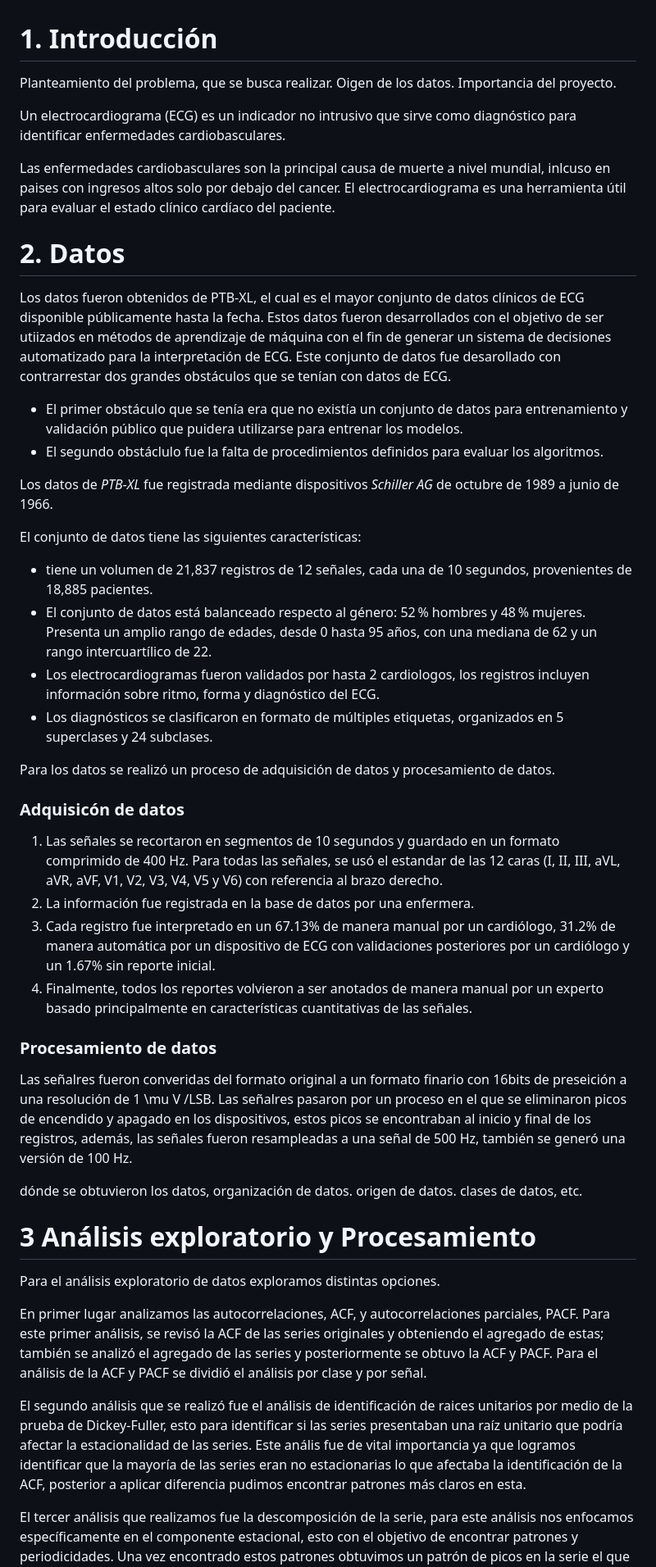
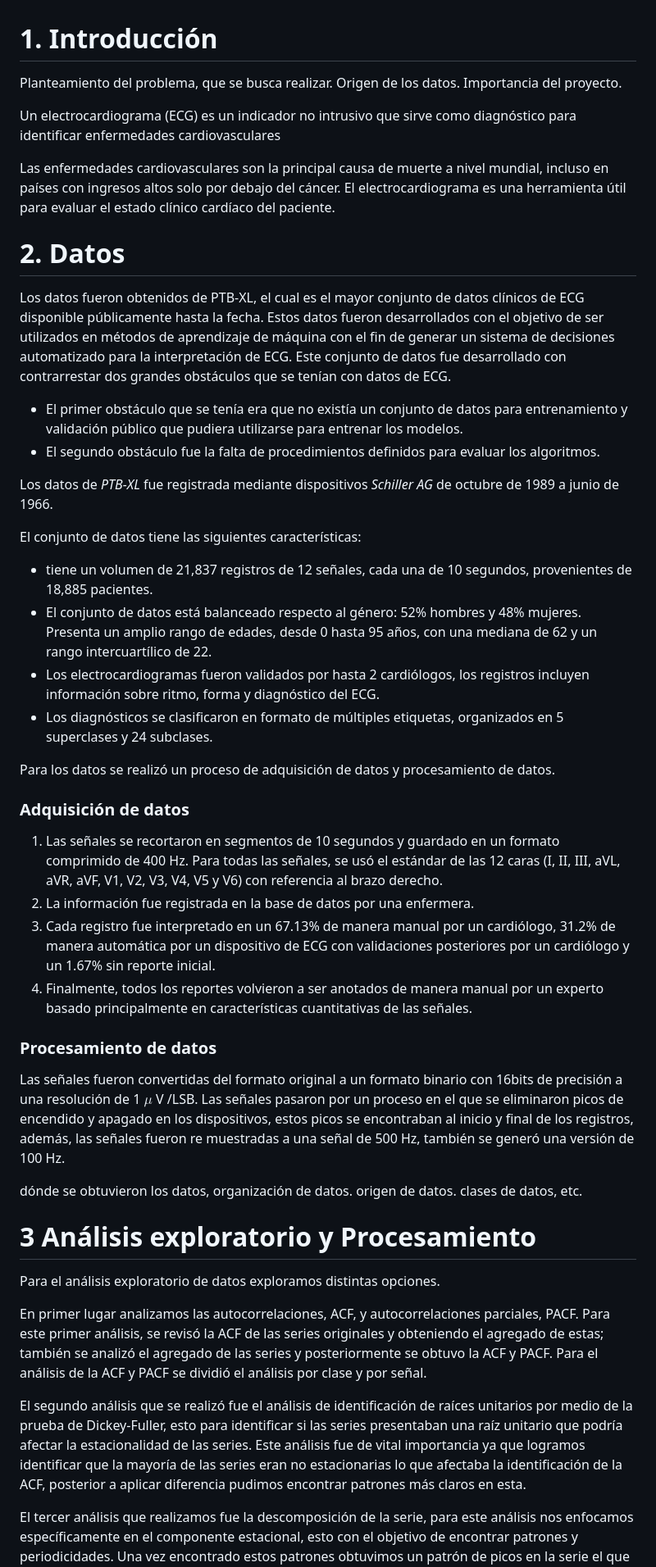
Before and after one commit to lgarayva/MCD_EKG, a Markdown page: Resultados/Reporte Escrito.md, the part around one of its changes. Shown at 82% size. GitHub-like rendering.

```diff
--- a/Resultados/Reporte Escrito.md
+++ b/Resultados/Reporte Escrito.md
@@ -2,33 +2,33 @@
 
 # 1. Introducción
 
-Planteamiento del problema, que se busca realizar. Oigen de los datos. Importancia del proyecto.
+Planteamiento del problema, que se busca realizar. Origen de los datos. Importancia del proyecto.
 
-Un electrocardiograma (ECG) es un indicador no intrusivo que sirve como diagnóstico para identificar enfermedades cardiobasculares.
+Un electrocardiograma (ECG) es un indicador no intrusivo que sirve como diagnóstico para identificar enfermedades cardiovasculares
 
-Las enfermedades cardiobasculares son la principal causa de muerte a nivel mundial, inlcuso en paises con ingresos altos solo por debajo del cancer. El electrocardiograma es una herramienta útil para evaluar el estado clínico cardíaco del paciente.
+Las enfermedades cardiovasculares son la principal causa de muerte a nivel mundial, incluso en países con ingresos altos solo por debajo del cáncer. El electrocardiograma es una herramienta útil para evaluar el estado clínico cardíaco del paciente.
 
 # 2. Datos
 
-Los datos fueron obtenidos de PTB-XL, el cual es el mayor conjunto de datos clínicos de ECG disponible públicamente hasta la fecha. Estos datos fueron desarrollados con el objetivo de ser utiizados en métodos de aprendizaje de máquina con el fin de generar un sistema de decisiones automatizado para la interpretación de ECG. Este conjunto de datos fue desarollado con contrarrestar dos grandes obstáculos que se tenían con datos de ECG.
+Los datos fueron obtenidos de PTB-XL, el cual es el mayor conjunto de datos clínicos de ECG disponible públicamente hasta la fecha. Estos datos fueron desarrollados con el objetivo de ser utilizados en métodos de aprendizaje de máquina con el fin de generar un sistema de decisiones automatizado para la interpretación de ECG. Este conjunto de datos fue desarrollado con contrarrestar dos grandes obstáculos que se tenían con datos de ECG.
 
-* El primer obstáculo que se tenía era que no existía un conjunto de datos para entrenamiento y validación público que puidera utilizarse para entrenar los modelos.
-* El segundo obstáclulo fue la falta de procedimientos definidos para evaluar los algoritmos.
+* El primer obstáculo que se tenía era que no existía un conjunto de datos para entrenamiento y validación público que pudiera utilizarse para entrenar los modelos.
+* El segundo obstáculo fue la falta de procedimientos definidos para evaluar los algoritmos.
 
 Los datos de *PTB-XL* fue registrada mediante dispositivos *Schiller AG* de octubre de 1989 a junio de 1966.
 
 El conjunto de datos tiene las siguientes características:
 
 * tiene un volumen de 21,837 registros de 12 señales, cada una de 10 segundos, provenientes de 18,885 pacientes.
-* El conjunto de datos está balanceado respecto al género: 52 % hombres y 48 % mujeres. Presenta un amplio rango de edades, desde 0 hasta 95 años, con una mediana de 62 y un rango intercuartílico de 22.
-* Los electrocardiogramas fueron validados por hasta 2 cardiologos, los registros incluyen información sobre ritmo, forma y diagnóstico del ECG.
+* El conjunto de datos está balanceado respecto al género: 52% hombres y 48% mujeres. Presenta un amplio rango de edades, desde 0 hasta 95 años, con una mediana de 62 y un rango intercuartílico de 22.
+* Los electrocardiogramas fueron validados por hasta 2 cardiólogos, los registros incluyen información sobre ritmo, forma y diagnóstico del ECG.
 * Los diagnósticos se clasificaron en formato de múltiples etiquetas, organizados en 5 superclases y 24 subclases.
 
 Para los datos se realizó un proceso de adquisición de datos y procesamiento de datos.
 
-### Adquisicón de datos
+### Adquisición de datos
 
-1. Las señales se recortaron en segmentos de 10 segundos y guardado en un formato comprimido de 400 Hz. Para todas las señales, se usó el estandar de las 12 caras (I, II, III, aVL, aVR, aVF, V1, V2, V3, V4, V5 y V6) con referencia al brazo derecho.
+1. Las señales se recortaron en segmentos de 10 segundos y guardado en un formato comprimido de 400 Hz. Para todas las señales, se usó el estándar de las 12 caras (I, II, III, aVL, aVR, aVF, V1, V2, V3, V4, V5 y V6) con referencia al brazo derecho.
 2. La información fue registrada en la base de datos por una enfermera.
 3. Cada registro fue interpretado en un 67.13% de manera manual por un cardiólogo, 31.2% de manera automática por un dispositivo de ECG con validaciones posteriores por un cardiólogo y un 1.67% sin reporte inicial.
 4. Finalmente, todos los reportes volvieron a ser anotados de manera manual por un experto basado principalmente en características cuantitativas de las señales.
@@ -36,7 +36,7 @@ Para los datos se realizó un proceso de adquisición de datos y procesamiento d
 
 ### Procesamiento de datos
 
-Las señalres fueron converidas del formato original a un formato finario con 16bits de preseición a una resolución de 1 \mu V /LSB. Las señalres pasaron por un proceso en el que se eliminaron picos de encendido y apagado en los dispositivos, estos picos se encontraban al inicio y final de los registros, además, las señales fueron resampleadas a una señal de 500 Hz, también se generó una versión de 100 Hz.
+Las señales fueron convertidas del formato original a un formato binario con 16bits de precisión a una resolución de 1 $\mu$ V /LSB. Las señales pasaron por un proceso en el que se eliminaron picos de encendido y apagado en los dispositivos, estos picos se encontraban al inicio y final de los registros, además, las señales fueron re muestradas a una señal de 500 Hz, también se generó una versión de 100 Hz.
 
 dónde se obtuvieron los datos, organización de datos. origen de datos. clases de datos, etc.
 
@@ -46,7 +46,7 @@ Para el análisis exploratorio de datos exploramos distintas opciones.
 
 En primer lugar analizamos las autocorrelaciones, ACF, y autocorrelaciones parciales, PACF. Para este primer análisis, se revisó la ACF de las series originales y obteniendo el agregado de estas; también se analizó el agregado de las series y posteriormente se obtuvo la ACF y PACF. Para el análisis de la ACF y PACF se dividió el análisis por clase y por señal.
 
-El segundo análisis que se realizó fue el análisis de identificación de raices unitarios por medio de la prueba de Dickey-Fuller, esto para identificar si las series presentaban una raíz unitario que podría afectar la estacionalidad de las series. Este anális fue de vital importancia ya que logramos identificar que la mayoría de las series eran no estacionarias lo que afectaba la identificación de la ACF, posterior a aplicar diferencia pudimos encontrar patrones más claros en esta.
+El segundo análisis que se realizó fue el análisis de identificación de raíces unitarios por medio de la prueba de Dickey-Fuller, esto para identificar si las series presentaban una raíz unitario que podría afectar la estacionalidad de las series. Este análisis fue de vital importancia ya que logramos identificar que la mayoría de las series eran no estacionarias lo que afectaba la identificación de la ACF, posterior a aplicar diferencia pudimos encontrar patrones más claros en esta.
 
 El tercer análisis que realizamos fue la descomposición de la serie, para este análisis nos enfocamos específicamente en el componente estacional, esto con el objetivo de encontrar patrones y periodicidades. Una vez encontrado estos patrones obtuvimos un patrón de picos en la serie el que utilizamos posteriormente para suavizar la serie, con el objetivo de encontrar posibles patrones en las series eliminando ruido en esta.
 
```
Also changed, not shown: other parts of Resultados/Reporte Escrito.md (+15 -15 lines).
